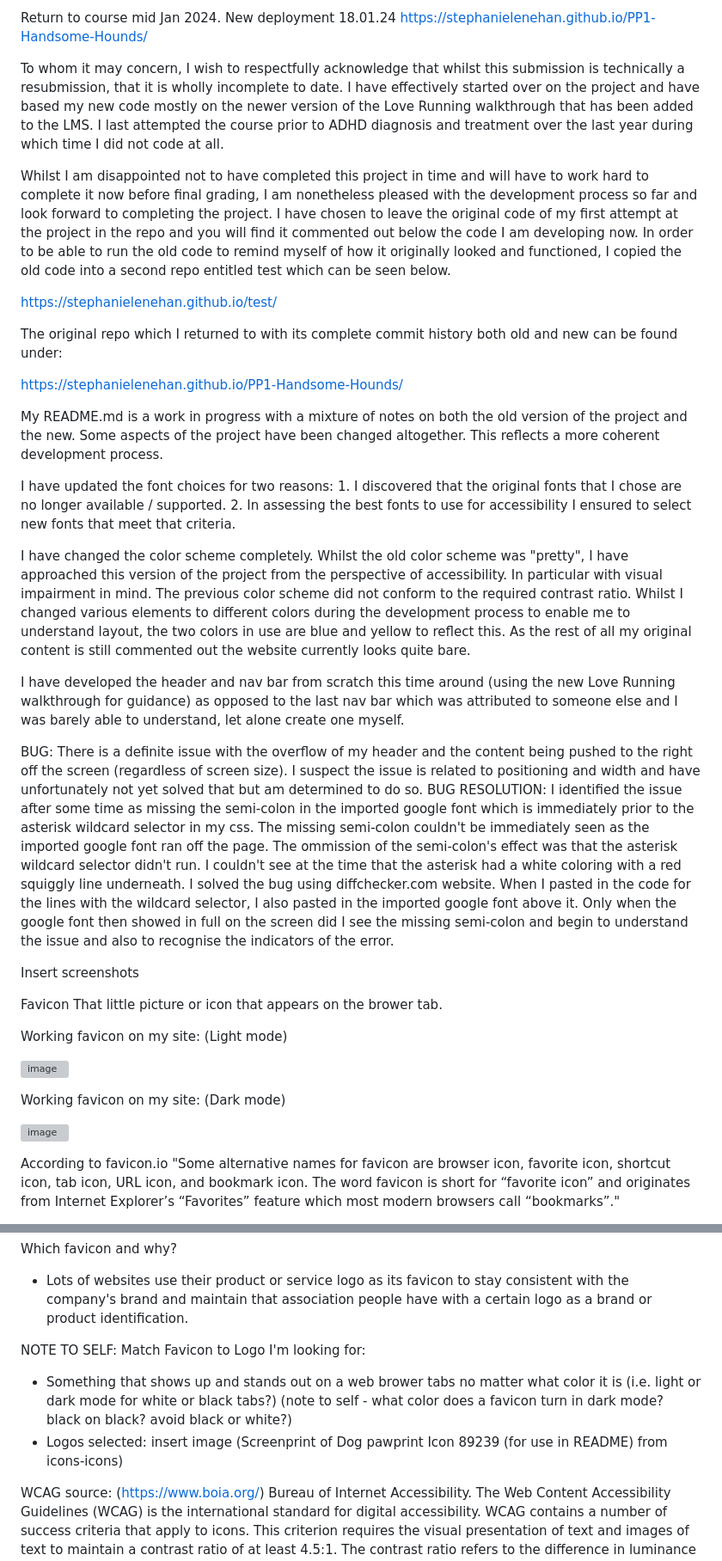
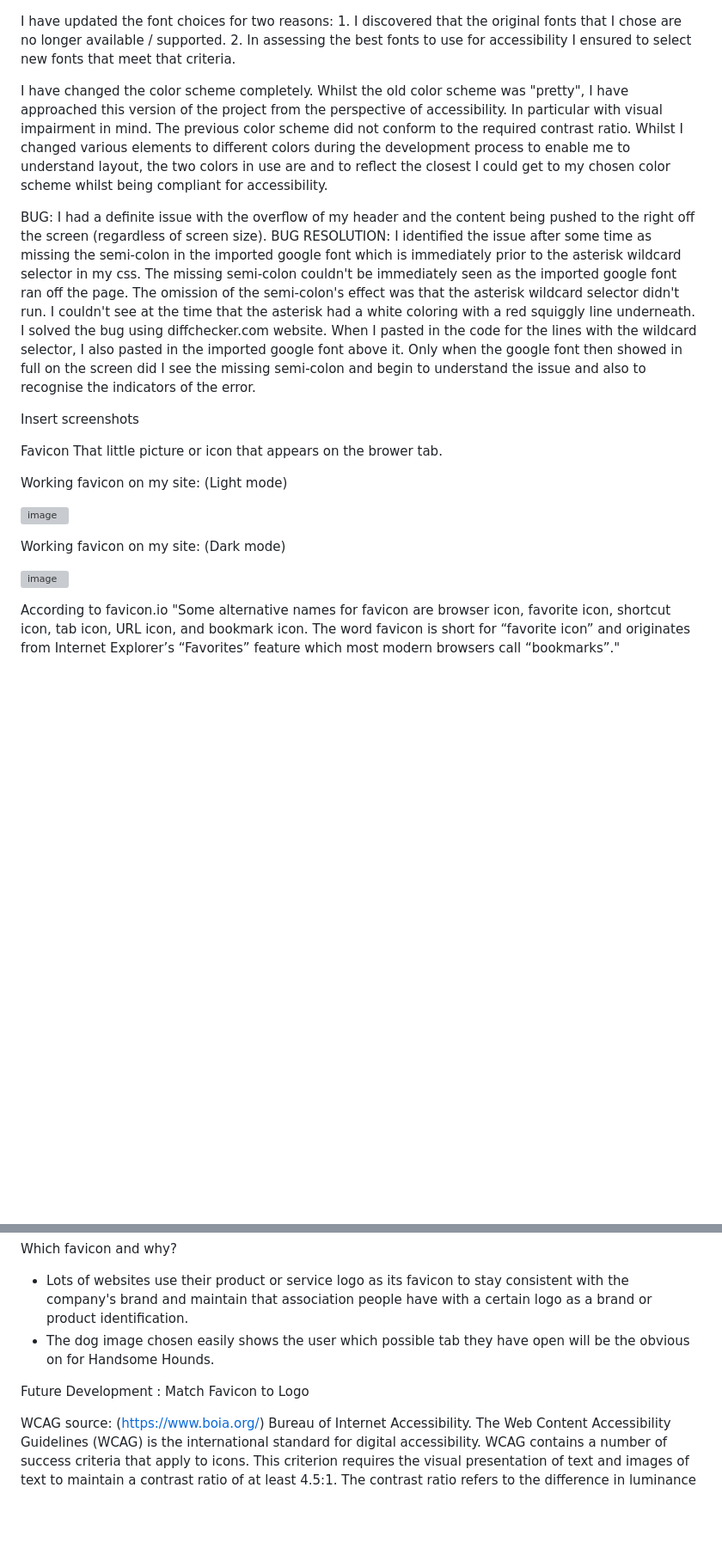
Before and after one commit to stephanielenehan/PP1-Handsome-Hounds, a Markdown page: README.md, 2 parts joined by grey strips. Shown at 86% size. GitHub-like rendering; blank space fills up the shorter version; grey boxes are pictures that could not be loaded.

Commit message:
update README.md intro notes, bug detaiils & favicon info

```diff
--- a/README.md
+++ b/README.md
@@ -1,34 +1,13 @@
-Return to course mid Jan 2024.
-New deployment 18.01.24
-https://stephanielenehan.github.io/PP1-Handsome-Hounds/
-
-To whom it may concern, I wish to respectfully acknowledge that whilst this submission is technically a resubmission, that it is wholly incomplete to date. I have effectively started over on the project and have based my new code mostly on the newer version of the Love Running walkthrough that has been added to the LMS. I last attempted the course prior to ADHD diagnosis and treatment over the last year during which time I did not code at all.
-
-Whilst I am disappointed not to have completed this project in time and will have to work hard to complete it now before final grading, I am nonetheless pleased with the development process so far and look forward to completing the project. I have chosen to leave the original code of my first attempt at the project in the repo and you will find it commented out below the code I am developing now. In order to be able to run the old code to remind myself of how it originally looked and functioned, I copied the old code into a second repo entitled test which can be seen below.
-
-https://stephanielenehan.github.io/test/
-
-The original repo which I returned to with its complete commit history both old and new can be found under:
-
-https://stephanielenehan.github.io/PP1-Handsome-Hounds/
-
-My README.md is a work in progress with a mixture of notes on both the old version of the project and the new.
-Some aspects of the project have been changed altogether. This reflects a more coherent development process.
-
 I have updated the font choices for two reasons: 1. I discovered that the original fonts that I chose are no longer available / supported. 2. In assessing the best fonts to use for accessibility I ensured to select new fonts that meet that criteria.
 
-I have changed the color scheme completely.  Whilst the old color scheme was "pretty", I have approached this version of the project from the perspective of accessibility. In particular with visual impairment in mind. The previous color scheme did not conform to the required contrast ratio. Whilst I changed various elements to different colors during the development process to enable me to understand layout, the two colors in use are blue and yellow to reflect this. As the rest of all my original content is still commented out the website currently looks quite bare.
-
-I have developed the header and nav bar from scratch this time around (using the new Love Running walkthrough for guidance) as opposed to the last nav bar which was attributed to someone else and I was barely able to understand, let alone create one myself.
+I have changed the color scheme completely.  Whilst the old color scheme was "pretty", I have approached this version of the project from the perspective of accessibility. In particular with visual impairment in mind. The previous color scheme did not conform to the required contrast ratio. Whilst I changed various elements to different colors during the development process to enable me to understand layout, the two colors in use are  and  to reflect the closest I could get to my chosen color scheme whilst being compliant for accessibility.
 
 BUG:
-There is a definite issue with the overflow of my header and the content being pushed to the right off the screen (regardless of screen size).  I suspect the issue is related to positioning and width and have unfortunately not yet solved that but am determined to do so.
+I had a definite issue with the overflow of my header and the content being pushed to the right off the screen (regardless of screen size).
 BUG RESOLUTION:
-I identified the issue after some time as missing the semi-colon in the imported google font which is immediately prior to the asterisk wildcard selector in my css. The missing semi-colon couldn't be immediately seen as the imported google font ran off the page. The ommission of the semi-colon's effect was that the asterisk wildcard selector didn't run. I couldn't see at the time that the asterisk had a white coloring with a red squiggly line underneath. I solved the bug using diffchecker.com website. When I pasted in the code for the lines with the wildcard selector, I also pasted in the imported google font above it. Only when the google font then showed in full on the screen did I see the missing semi-colon and begin to understand the issue and also to recognise the indicators of the error.
+I identified the issue after some time as missing the semi-colon in the imported google font which is immediately prior to the asterisk wildcard selector in my css. The missing semi-colon couldn't be immediately seen as the imported google font ran off the page. The omission of the semi-colon's effect was that the asterisk wildcard selector didn't run. I couldn't see at the time that the asterisk had a white coloring with a red squiggly line underneath. I solved the bug using diffchecker.com website. When I pasted in the code for the lines with the wildcard selector, I also pasted in the imported google font above it. Only when the google font then showed in full on the screen did I see the missing semi-colon and begin to understand the issue and also to recognise the indicators of the error.
 
 Insert screenshots
-
-
 
 Favicon
 That little picture or icon that appears on the brower tab.
@@ -40,8 +19,6 @@ Working favicon on my site: (Light mode)
 Working favicon on my site: (Dark mode)
 
 ![image](https://github.com/stephanielenehan/PP1-Handsome-Hounds/assets/35435182/43eedabc-1faf-4659-b674-822aa3465b3d)
-
-
 
 According to favicon.io "Some alternative names for favicon are browser icon, favorite icon, shortcut icon, tab icon, URL icon, and bookmark icon. The word favicon is short for “favorite icon” and originates from Internet Explorer’s “Favorites” feature which most modern browsers call “bookmarks”."
 
@@ -55,15 +32,9 @@ I have ensured to include the format of ICO along with PNG or SVG for several re
 
 Which favicon and why?
 - Lots of websites use their product or service logo as its favicon to stay consistent with the company's brand and maintain that association people have with a certain logo as a brand or product identification.
+- The dog image chosen easily shows the user which possible tab they have open will be the obvious on for Handsome Hounds.
 
-
-
- NOTE TO SELF: Match Favicon to Logo
- I'm looking for:
- - Something that shows up and stands out on a web brower tabs no matter what color it is (i.e. light or dark mode for white or black tabs?)
- (note to self - what color does a favicon turn in dark mode? black on black? avoid black or white?)
-  - Logos selected:
-  insert image (Screenprint of Dog pawprint Icon 89239 (for use in README) from icons-icons)
+ Future Development : Match Favicon to Logo
 
 WCAG source: (https://www.boia.org/) Bureau of Internet Accessibility.
 The Web Content Accessibility Guidelines (WCAG) is the international standard for digital accessibility. WCAG contains a number of success criteria that apply to icons.
```
